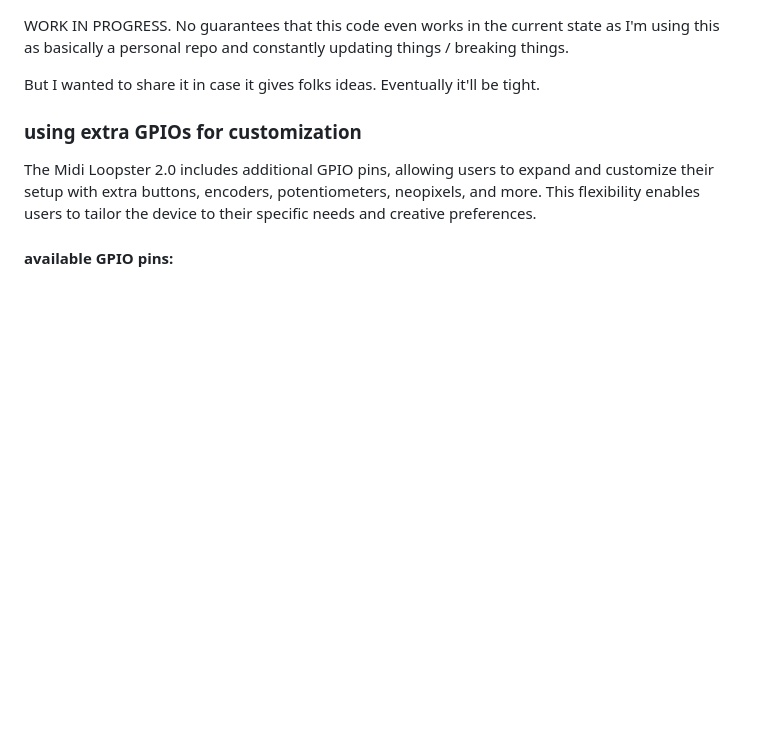
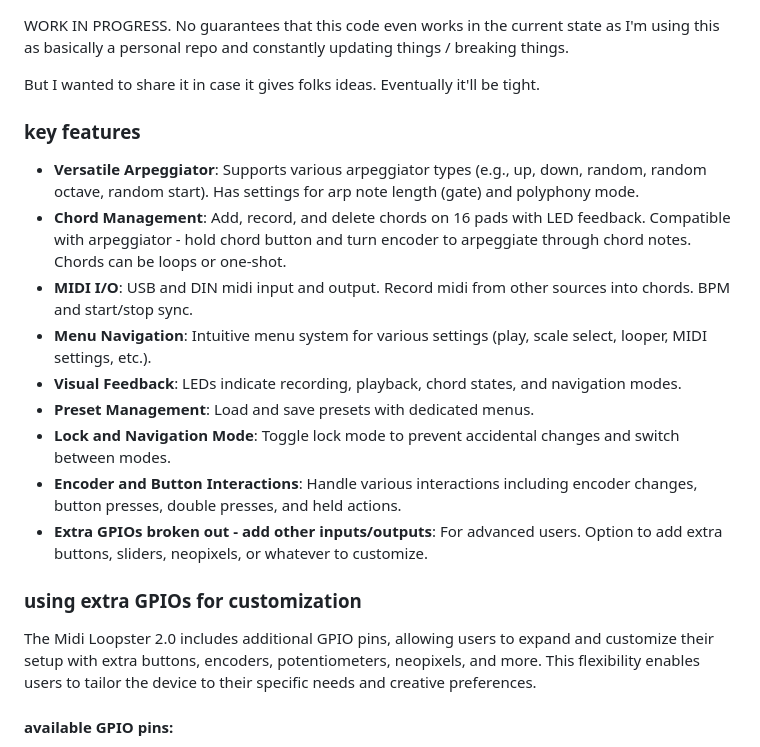
Before and after one commit to derrickthomin/DJBB-Loopster-2.0, a Markdown page: README.md, the part around the change. Drawn GitHub-style; blank space fills up the shorter version.

```diff
--- a/README.md
+++ b/README.md
@@ -2,6 +2,17 @@ WORK IN PROGRESS. No guarantees that this code even works in the current state a
 
 But I wanted to share it in case it gives folks ideas. Eventually it'll be tight.
 
+### key features
+
+- **Versatile Arpeggiator**: Supports various arpeggiator types (e.g., up, down, random, random octave, random start). Has settings for arp note length (gate) and polyphony mode.
+- **Chord Management**: Add, record, and delete chords on 16 pads with LED feedback. Compatible with arpeggiator - hold chord button and turn encoder to arpeggiate through chord notes. Chords can be loops or one-shot.
+- **MIDI I/O**: USB and DIN midi input and output. Record midi from other sources into chords. BPM and start/stop sync.
+- **Menu Navigation**: Intuitive menu system for various settings (play, scale select, looper, MIDI settings, etc.).
+- **Visual Feedback**: LEDs indicate recording, playback, chord states, and navigation modes.
+- **Preset Management**: Load and save presets with dedicated menus.
+- **Lock and Navigation Mode**: Toggle lock mode to prevent accidental changes and switch between modes.
+- **Encoder and Button Interactions**: Handle various interactions including encoder changes, button presses, double presses, and held actions.
+- **Extra GPIOs broken out - add other inputs/outputs**: For advanced users. Option to add extra buttons, sliders, neopixels, or whatever to customize.
 
 ### using extra GPIOs for customization
 
```
